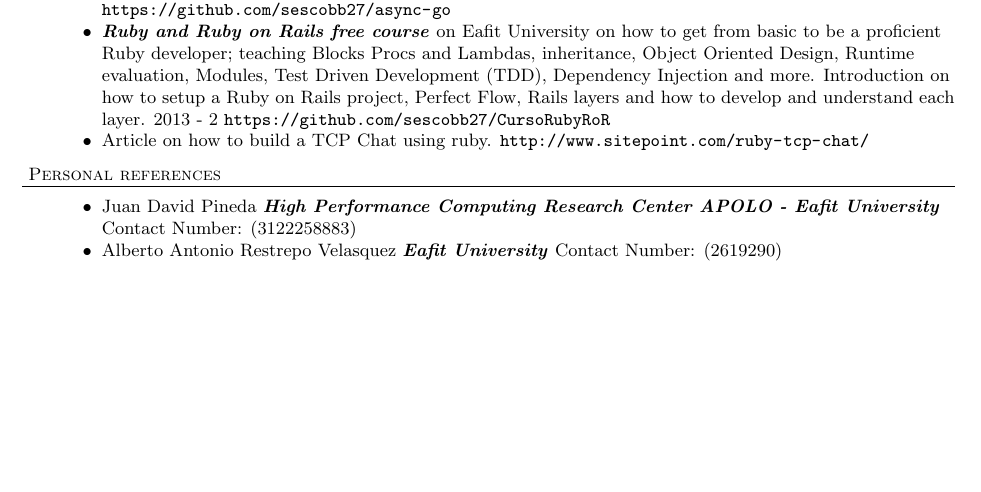
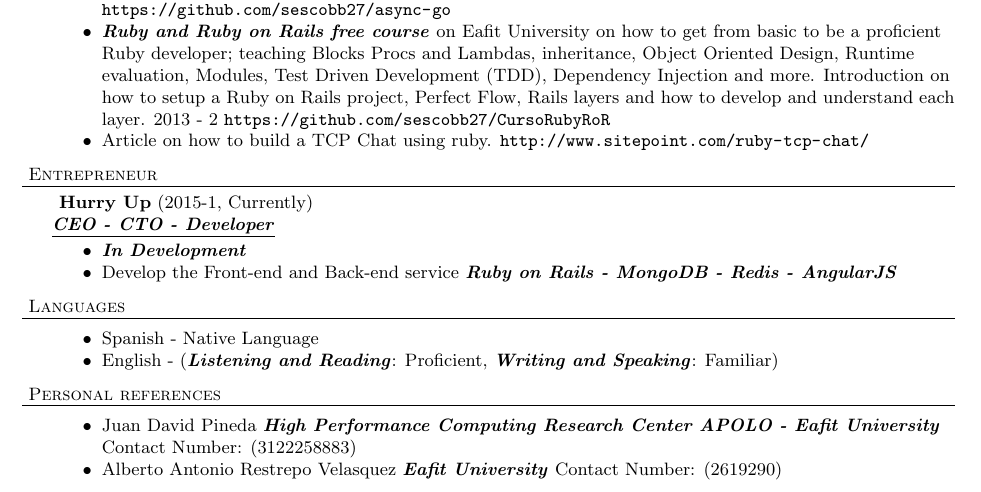
Before and after one commit to sescobb27/cv, a LaTeX CV (CV.tex): part of page 2 of 2, cut so that both start at the same text, the shorter picture padded with empty space. Compiled offline with pdfLaTeX.

Commit message:
Entrepreneur Header

```diff
--- a/CV.tex
+++ b/CV.tex
@@ -137,6 +140,20 @@ All projects and current work can be found at my GitHub profile: \url{https://gi
 \item{\emphasys{Ruby and Ruby on Rails free course} on Eafit University on how to get from basic to be a proficient Ruby developer; teaching Blocks Procs and Lambdas, inheritance, Object Oriented Design, Runtime evaluation, Modules, Test Driven Development (TDD), Dependency Injection and more. Introduction on how to setup a Ruby on Rails project, Perfect Flow, Rails layers and how to develop and understand each layer. 2013 - 2 \url{https://github.com/sescobb27/CursoRubyRoR}}
 \item{Article on how to build a TCP Chat using ruby. \url{http://www.sitepoint.com/ruby-tcp-chat/}}
 \end{achievements}
+
+\header{Entrepreneur}
+\employer{ Hurry Up} {2015-1, Currently} {CEO - CTO - Developer}
+\begin{achievements}
+\item {\emphasys{In Development}}
+\item {Develop the Front-end and Back-end service \emphasys{Ruby on Rails - MongoDB - Redis - AngularJS}}
+\end{achievements}
+
+\header{Languages}
+\begin{achievements}
+\item{Spanish - Native Language}
+\item{English - (\emphasys{Listening and Reading}: Proficient, \emphasys{Writing and Speaking}: Familiar)}
+\end{achievements}
+
 \header{Personal references}
 \begin{achievements}
 \item{Juan David Pineda \emphasys{High Performance Computing Research Center APOLO - Eafit University} Contact Number: (3122258883)}
```
Also changed, not shown: CV.tex (5 more changed lines).
